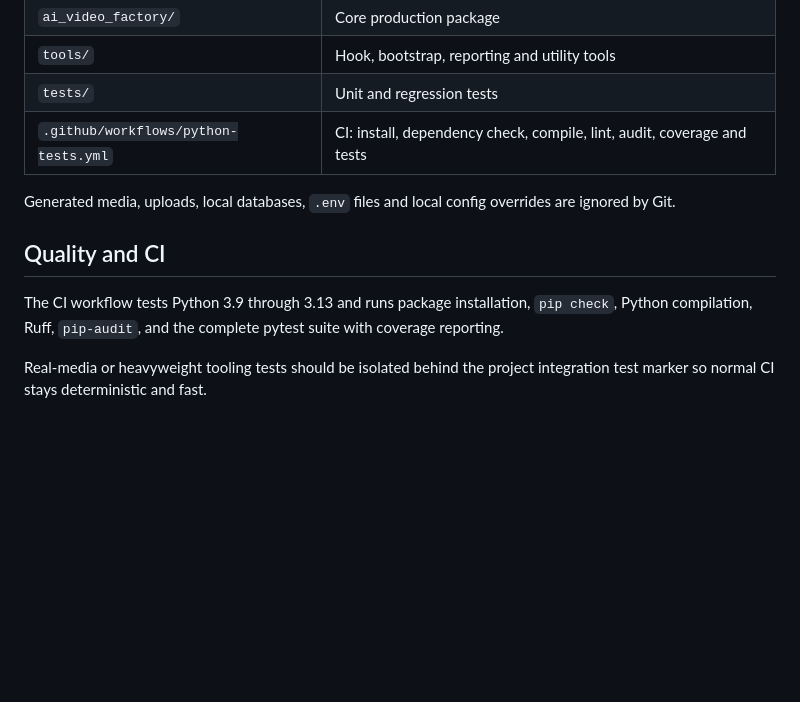
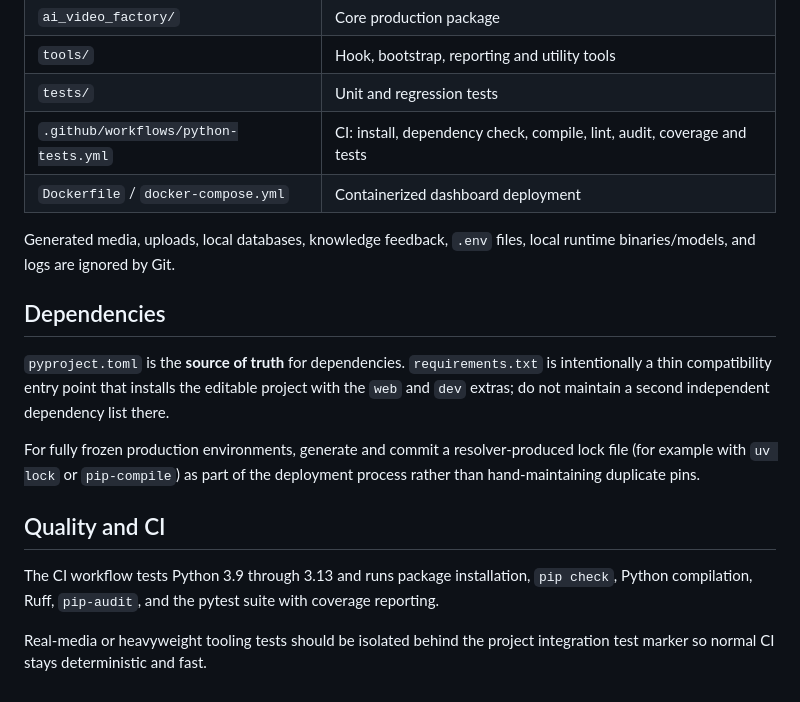
Before and after one commit to kapisam11/edit-factory-v2, a Markdown page: README.md, the part around one of its changes. GitHub-like rendering; blank space fills up the shorter version.

```diff
--- a/README.md
+++ b/README.md
@@ -114,11 +166,18 @@ The pipeline records stage status, elapsed time, errors and warnings. Optional s
 | `tools/` | Hook, bootstrap, reporting and utility tools |
 | `tests/` | Unit and regression tests |
 | `.github/workflows/python-tests.yml` | CI: install, dependency check, compile, lint, audit, coverage and tests |
+| `Dockerfile` / `docker-compose.yml` | Containerized dashboard deployment |
 
-Generated media, uploads, local databases, `.env` files and local config overrides are ignored by Git.
+Generated media, uploads, local databases, knowledge feedback, `.env` files, local runtime binaries/models, and logs are ignored by Git.
+
+## Dependencies
+
+`pyproject.toml` is the **source of truth** for dependencies. `requirements.txt` is intentionally a thin compatibility entry point that installs the editable project with the `web` and `dev` extras; do not maintain a second independent dependency list there.
+
+For fully frozen production environments, generate and commit a resolver-produced lock file (for example with `uv lock` or `pip-compile`) as part of the deployment process rather than hand-maintaining duplicate pins.
 
 ## Quality and CI
 
-The CI workflow tests Python 3.9 through 3.13 and runs package installation, `pip check`, Python compilation, Ruff, `pip-audit`, and the complete pytest suite with coverage reporting.
+The CI workflow tests Python 3.9 through 3.13 and runs package installation, `pip check`, Python compilation, Ruff, `pip-audit`, and the pytest suite with coverage reporting.
 
 Real-media or heavyweight tooling tests should be isolated behind the project integration test marker so normal CI stays deterministic and fast.
```
Also changed, not shown: other parts of README.md (+66 -14 lines).
